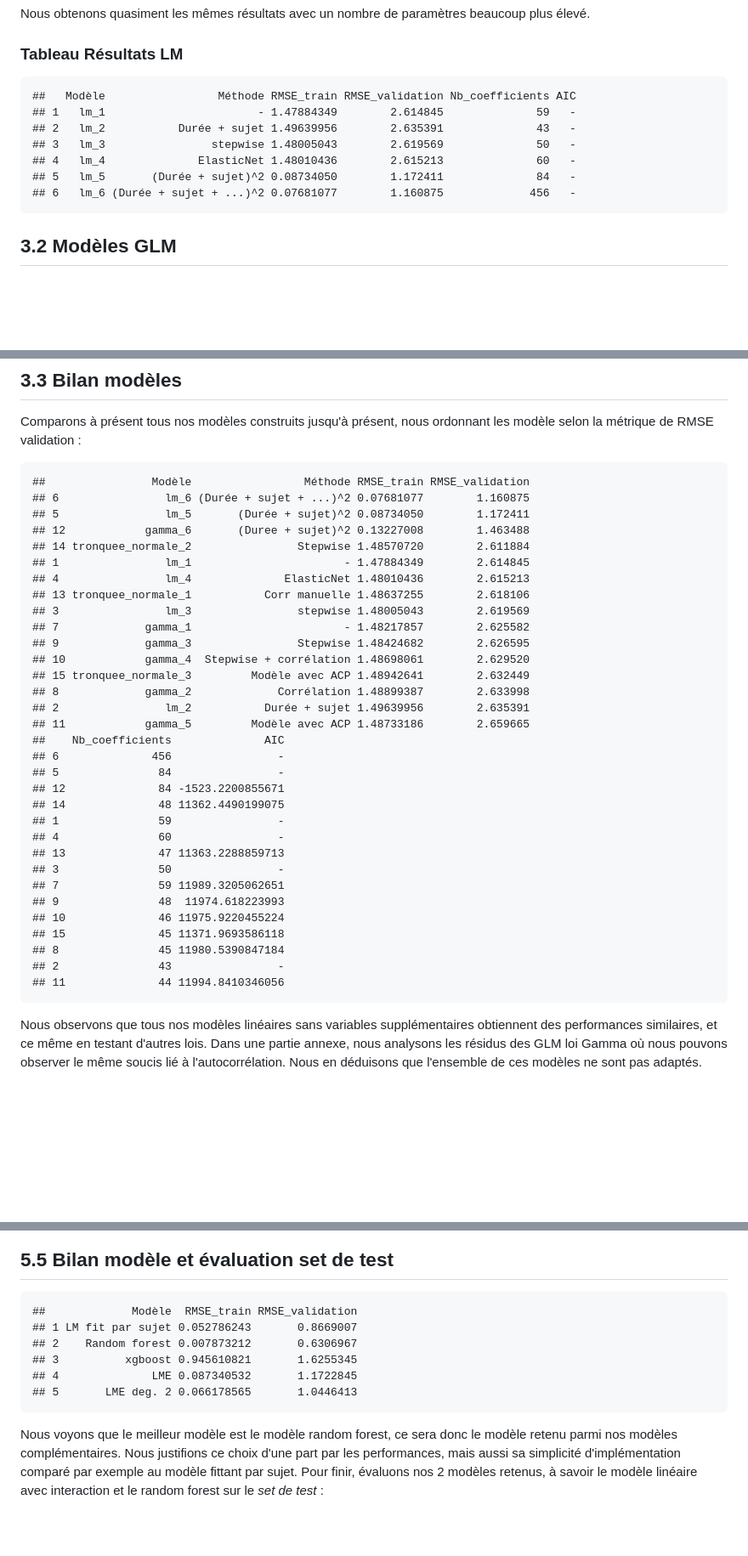
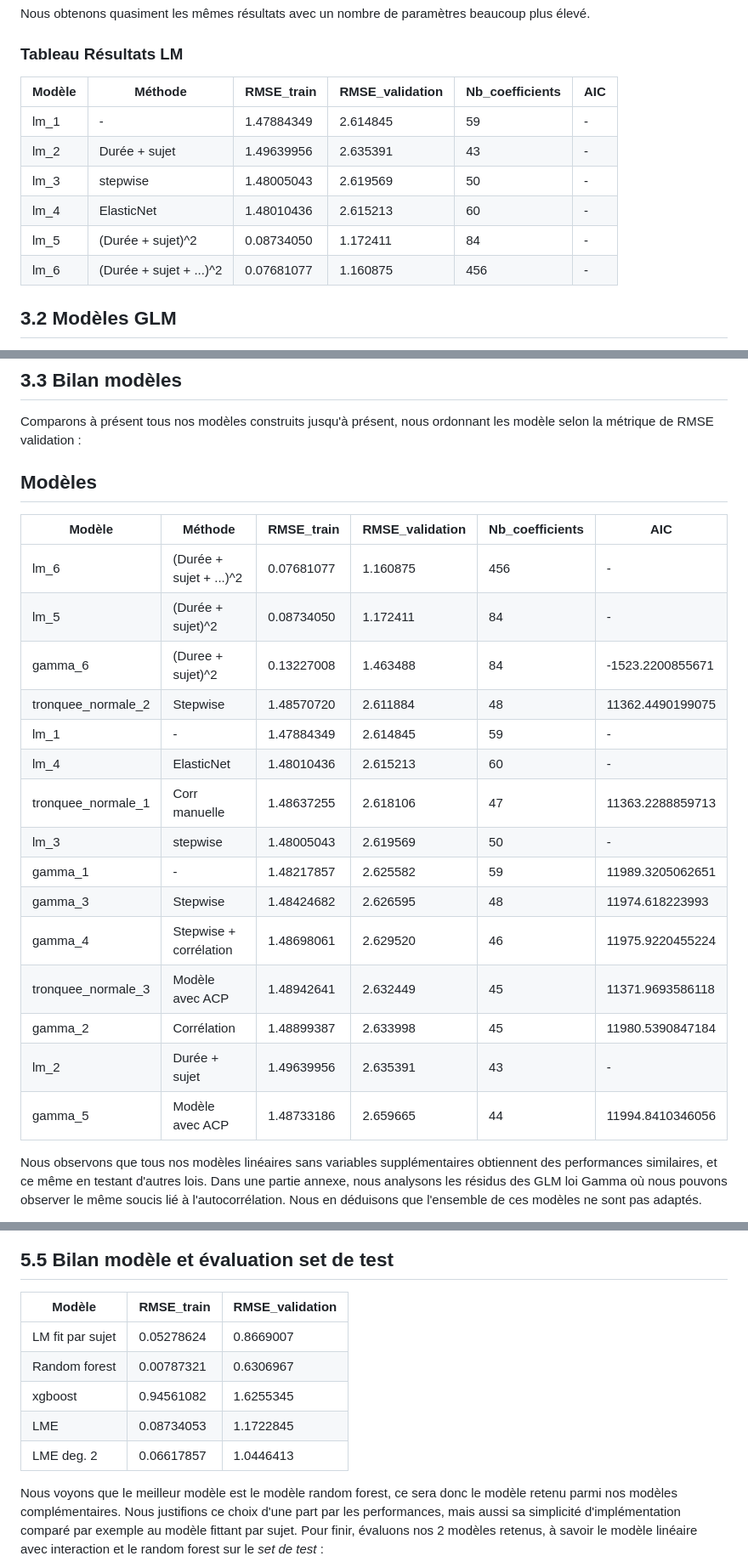
Before and after one commit to Raphael-vnt/Biomedical_predictions, a Markdown page: README.md, 3 parts joined by grey strips. Shown: that part at 85% size. Rendered like a GitHub page; blank space fills up the shorter version.

````diff
--- a/README.md
+++ b/README.md
@@ -822,15 +807,14 @@ Nous obtenons quasiment les mêmes résultats avec un nombre de paramètres beau
 ### **Tableau Résultats LM**
 
 
-```
-##   Modèle                 Méthode RMSE_train RMSE_validation Nb_coefficients AIC
-## 1   lm_1                       - 1.47884349        2.614845              59   -
-## 2   lm_2           Durée + sujet 1.49639956        2.635391              43   -
-## 3   lm_3                stepwise 1.48005043        2.619569              50   -
-## 4   lm_4              ElasticNet 1.48010436        2.615213              60   -
-## 5   lm_5       (Durée + sujet)^2 0.08734050        1.172411              84   -
-## 6   lm_6 (Durée + sujet + ...)^2 0.07681077        1.160875             456   -
-```
+| Modèle                 | Méthode                  | RMSE_train | RMSE_validation | Nb_coefficients | AIC |
+|------------------------|--------------------------|------------|-----------------|-----------------|-----|
+| lm_1                   | -                        | 1.47884349 | 2.614845        | 59              | -   |
+| lm_2                   | Durée + sujet            | 1.49639956 | 2.635391        | 43              | -   |
+| lm_3                   | stepwise                 | 1.48005043 | 2.619569        | 50              | -   |
+| lm_4                   | ElasticNet               | 1.48010436 | 2.615213        | 60              | -   |
+| lm_5                   | (Durée + sujet)^2        | 0.08734050 | 1.172411        | 84              | -   |
+| lm_6                   | (Durée + sujet + ...)^2  | 0.07681077 | 1.160875        | 456             | -   |
 
 
 
@@ -1164,40 +1148,27 @@ Nous testerons aussi un modèle GLM loi normale tronquée avec les variables sel
 Comparons à présent tous nos modèles construits jusqu'à présent, nous ordonnant les modèle selon la métrique de RMSE validation :
 
 
-```
-##                Modèle                 Méthode RMSE_train RMSE_validation
-## 6                lm_6 (Durée + sujet + ...)^2 0.07681077        1.160875
-## 5                lm_5       (Durée + sujet)^2 0.08734050        1.172411
-## 12            gamma_6       (Duree + sujet)^2 0.13227008        1.463488
-## 14 tronquee_normale_2                Stepwise 1.48570720        2.611884
-## 1                lm_1                       - 1.47884349        2.614845
-## 4                lm_4              ElasticNet 1.48010436        2.615213
-## 13 tronquee_normale_1           Corr manuelle 1.48637255        2.618106
-## 3                lm_3                stepwise 1.48005043        2.619569
-## 7             gamma_1                       - 1.48217857        2.625582
-## 9             gamma_3                Stepwise 1.48424682        2.626595
-## 10            gamma_4  Stepwise + corrélation 1.48698061        2.629520
-## 15 tronquee_normale_3         Modèle avec ACP 1.48942641        2.632449
-## 8             gamma_2             Corrélation 1.48899387        2.633998
-## 2                lm_2           Durée + sujet 1.49639956        2.635391
-## 11            gamma_5         Modèle avec ACP 1.48733186        2.659665
-##    Nb_coefficients              AIC
-## 6              456                -
-## 5               84                -
-## 12              84 -1523.2200855671
-## 14              48 11362.4490199075
-## 1               59                -
-## 4               60                -
-## 13              47 11363.2288859713
-## 3               50                -
-## 7               59 11989.3205062651
-## 9               48  11974.618223993
-## 10              46 11975.9220455224
-## 15              45 11371.9693586118
-## 8               45 11980.5390847184
-## 2               43                -
-## 11              44 11994.8410346056
-```
+
+## Modèles
+
+| Modèle                 | Méthode                  | RMSE_train | RMSE_validation | Nb_coefficients | AIC                |
+|------------------------|--------------------------|------------|-----------------|-----------------|--------------------|
+| lm_6                   | (Durée + sujet + ...)^2  | 0.07681077 | 1.160875        | 456             | -                  |
+| lm_5                   | (Durée + sujet)^2        | 0.08734050 | 1.172411        | 84              | -                  |
+| gamma_6                | (Duree + sujet)^2        | 0.13227008 | 1.463488        | 84              | -1523.2200855671   |
+| tronquee_normale_2     | Stepwise                 | 1.48570720 | 2.611884        | 48              | 11362.4490199075   |
+| lm_1                   | -                        | 1.47884349 | 2.614845        | 59              | -                  |
+| lm_4                   | ElasticNet               | 1.48010436 | 2.615213        | 60              | -                  |
+| tronquee_normale_1     | Corr manuelle            | 1.48637255 | 2.618106        | 47              | 11363.2288859713   |
+| lm_3                   | stepwise                 | 1.48005043 | 2.619569        | 50              | -                  |
+| gamma_1                | -                        | 1.48217857 | 2.625582        | 59              | 11989.3205062651   |
+| gamma_3                | Stepwise                 | 1.48424682 | 2.626595        | 48              | 11974.618223993    |
+| gamma_4                | Stepwise + corrélation   | 1.48698061 | 2.629520        | 46              | 11975.9220455224   |
+| tronquee_normale_3     | Modèle avec ACP          | 1.48942641 | 2.632449        | 45              | 11371.9693586118   |
+| gamma_2                | Corrélation              | 1.48899387 | 2.633998        | 45              | 11980.5390847184   |
+| lm_2                   | Durée + sujet            | 1.49639956 | 2.635391        | 43              | -                  |
+| gamma_5                | Modèle avec ACP          | 1.48733186 | 2.659665        | 44              | 11994.8410346056   |
+
 
 
 Nous observons que tous nos modèles linéaires sans variables supplémentaires obtiennent des performances similaires, et ce même en testant d'autres lois. Dans une partie annexe, nous analysons les résidus des GLM loi Gamma où nous pouvons observer le même soucis lié à l'autocorrélation. Nous en déduisons que l'ensemble de ces modèles ne sont pas adaptés.
@@ -1552,14 +1523,14 @@ Notons qu'ayant réduit l'autocorrélation, celle-ci reste toujours présente :
 ## **5.5 Bilan modèle et évaluation set de test**
 
 
-```
-##             Modèle  RMSE_train RMSE_validation
-## 1 LM fit par sujet 0.052786243       0.8669007
-## 2    Random forest 0.007873212       0.6306967
-## 3          xgboost 0.945610821       1.6255345
-## 4              LME 0.087340532       1.1722845
-## 5       LME deg. 2 0.066178565       1.0446413
-```
+| Modèle           | RMSE_train | RMSE_validation |
+|------------------|------------|-----------------|
+| LM fit par sujet | 0.05278624 | 0.8669007       |
+| Random forest    | 0.00787321 | 0.6306967       |
+| xgboost          | 0.94561082 | 1.6255345       |
+| LME              | 0.08734053 | 1.1722845       |
+| LME deg. 2       | 0.06617857 | 1.0446413       |
+
 
 Nous voyons que le meilleur modèle est le modèle random forest, ce sera donc le modèle retenu parmi nos modèles complémentaires.
 Nous justifions ce choix d'une part par les performances, mais aussi sa simplicité d'implémentation comparé par exemple au modèle fittant par sujet.
````
Also changed, not shown: other parts of README.md (+9 -24 lines).
